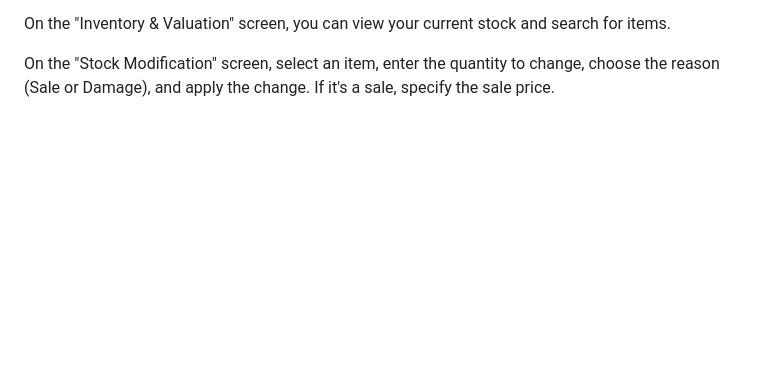
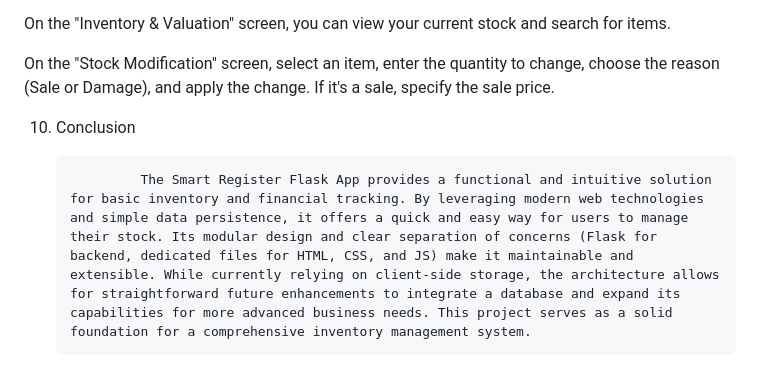
Before and after one commit to Deepika3690/Deep, a Markdown page: READEME.md, the part around the change. GitHub-like rendering; blank space fills up the shorter version.

```diff
--- a/READEME.md
+++ b/READEME.md
@@ -125,3 +125,7 @@ On the "Add Item" screen, fill in the details and click "Add Item" to add new in
 On the "Inventory & Valuation" screen, you can view your current stock and search for items.
 
 On the "Stock Modification" screen, select an item, enter the quantity to change, choose the reason (Sale or Damage), and apply the change. If it's a sale, specify the sale price.
+
+10. Conclusion
+
+                 The Smart Register Flask App provides a functional and intuitive solution for basic inventory and financial tracking. By leveraging modern web technologies and simple data persistence, it offers a quick and easy way for users to manage their stock. Its modular design and clear separation of concerns (Flask for backend, dedicated files for HTML, CSS, and JS) make it maintainable and extensible. While currently relying on client-side storage, the architecture allows for straightforward future enhancements to integrate a database and expand its capabilities for more advanced business needs. This project serves as a solid foundation for a comprehensive inventory management system.
```
